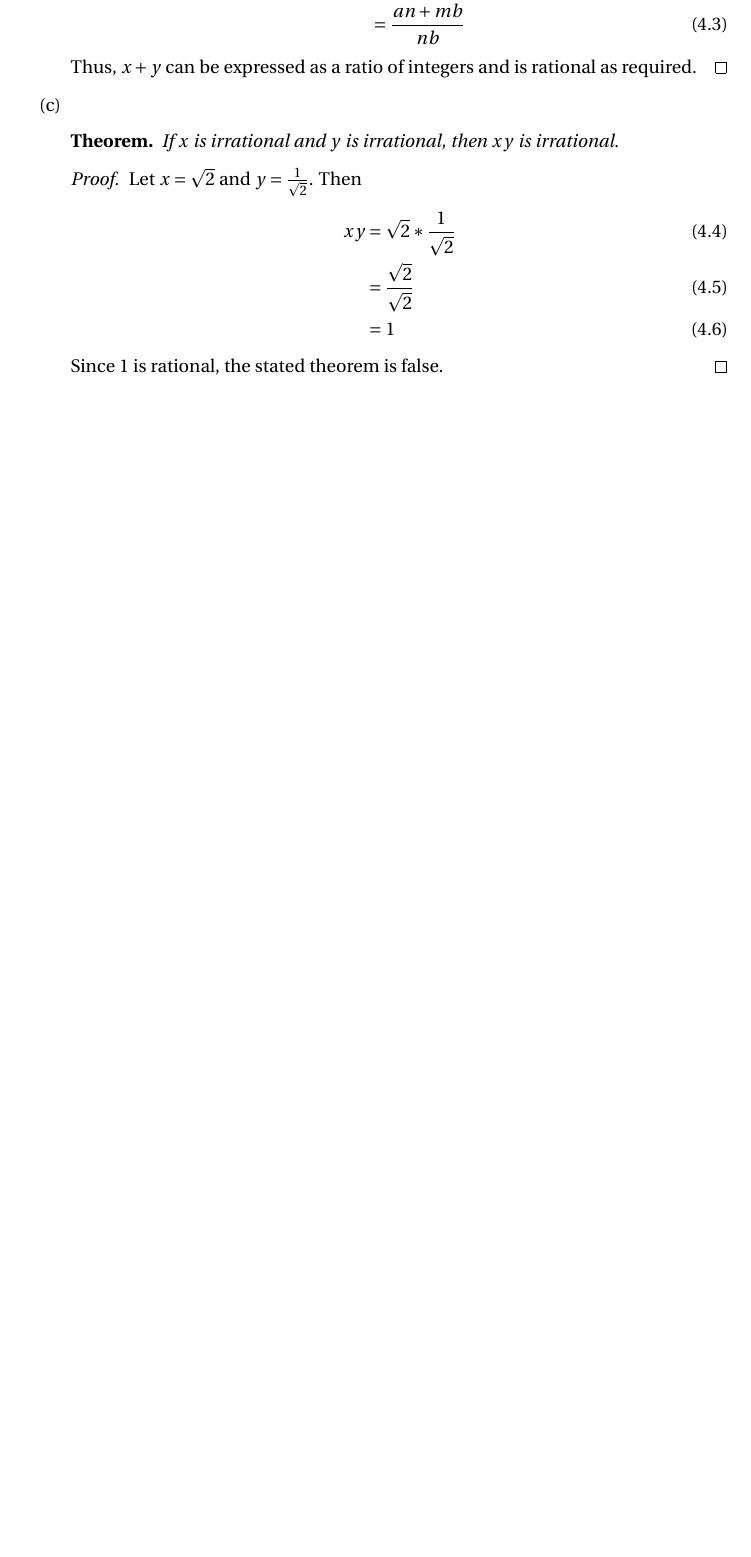
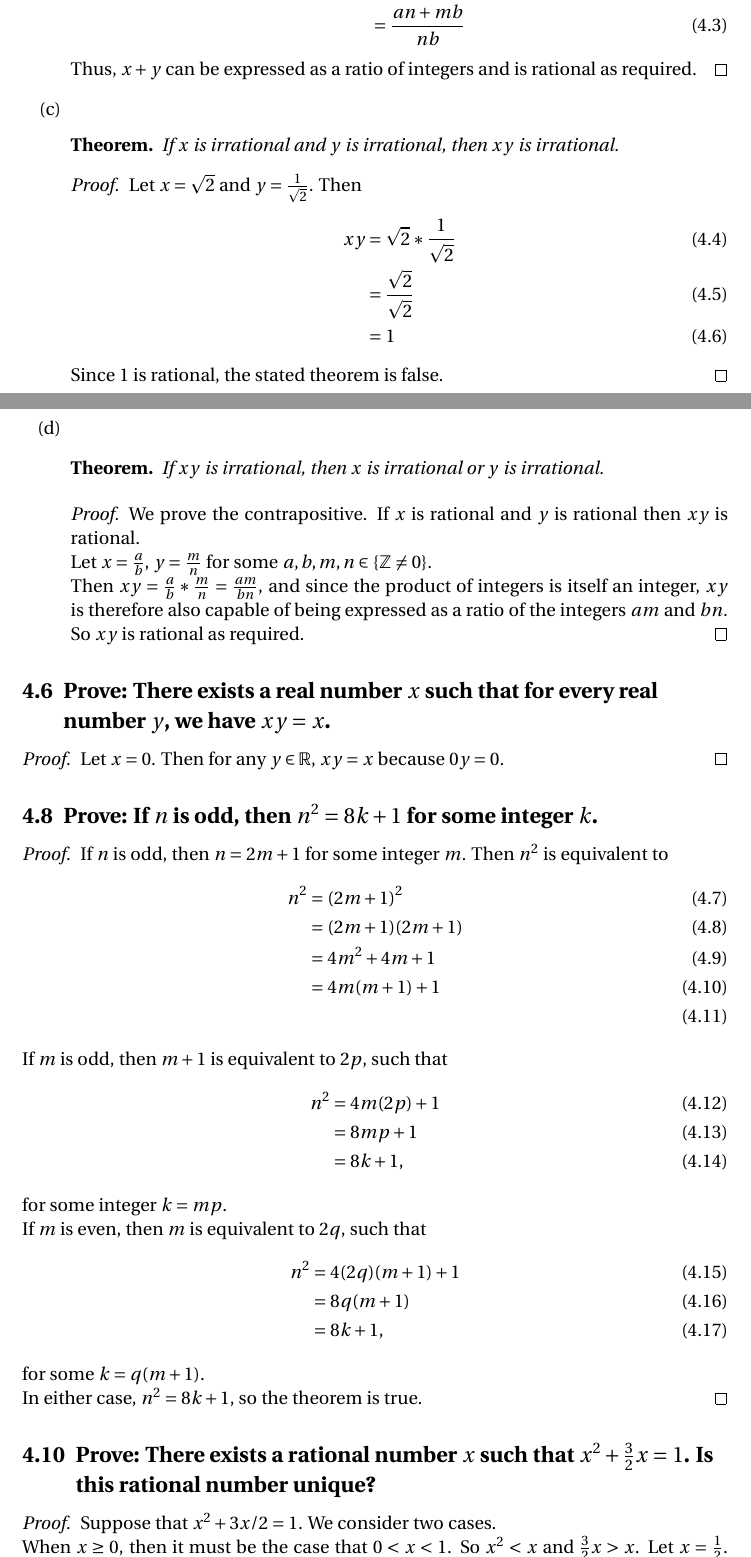
Before and after one commit to lorarjohns/analysis, a LaTeX document (lay/ch1/logic_and_proof.tex): part of page 11 of 11 before the commit and two parts of pages 11 and 12 of 13 after it, the two joined at a grey line, cut so that both start at the same text, the shorter picture padded with empty space. Compiled offline with pdfLaTeX.

Commit message:
tk 11-16

```diff
--- a/lay/ch1/logic_and_proof.tex
+++ b/lay/ch1/logic_and_proof.tex
@@ -566,4 +566,50 @@ xy &= \sqrt{2} * \frac{1}{\sqrt{2}}\\
 \end{align}
 Since $1$ is rational, the stated theorem is false.
 \end{proof}
+
+\item \begin{theorem}
+If $xy$ is irrational, then $x$ is irrational or $y$ is irrational.
+\end{theorem}
+\begin{proof}
+We prove the contrapositive. If $x$ is rational and $y$ is rational then $xy$ is rational.
+
+Let $x = \frac{a}{b}$, $y=\frac{m}{n}$ for some $a, b, m, n \in \{\mathbb{Z} \neq 0\}$.\\
+Then $xy = \frac{a}{b} * \frac{m}{n} = \frac{am}{bn}$, and since the product of integers is itself an integer, $xy$ is therefore also capable of being expressed as a ratio of the integers $am$ and $bn$. So $xy$ is rational as required.
+\end{proof}
 \end{enumerate}
+\nsubsection{6}{Prove: There exists a real number $x$ such that for every real number $y$, we have $xy = x$.}
+\begin{proof}
+Let $x=0$. Then for any $y \in \mathbb{R}$, $xy = x$ because $0y = 0$.
+\end{proof}
+\nsubsection{8}{Prove: If $n$ is odd, then $n^2 = 8k + 1$ for some integer $k$.}
+\begin{proof}
+If $n$ is odd, then $n=2m + 1$ for some integer $m$. Then $n^2$ is equivalent to \begin{align}
+n^2 &= (2m + 1)^2\\
+&= (2m + 1)(2m + 1)\\
+&= 4m^2 + 4m + 1\\
+&= 4m(m + 1) + 1\\
+\end{align}
+If $m$ is odd, then $m + 1$ is equivalent to $2p$, such that
+\begin{align}
+n^2 &= 4m(2p) + 1\\
+&= 8mp + 1\\
+&= 8k + 1,
+\end{align}
+for some integer $k=mp$.
+
+If $m$ is even, then $m$ is equivalent to $2q$, such that
+\begin{align}
+n^2 &= 4(2q)(m + 1) + 1\\
+&= 8q(m+1)\\
+&= 8k + 1,
+\end{align}
+
+for some $k = q(m + 1)$.\\
+In either case, $n^2 = 8k + 1$, so the theorem is true.
+\end{proof}
+\nsubsection{10}{Prove: There exists a rational number $x$ such that $x^2 + \frac{3}{2}x = 1$. Is this rational number unique?}
+\begin{proof}
+Suppose that $x^2 + 3x/2 = 1$. We consider two cases. \\When $x \geq 0$, then it must be the case that $0 < x < 1$. So $x^2 < x$ and $\frac{3}{2}x > x$. Let $x = \frac{1}{2}$. Then \begin{align}
+(\frac{1}{2})^2 + \frac{3}{2}(\frac{1}{2}) &= \frac{1}{4} + \frac{3}{4}\\
+&= 1
+\end{align}
```
Also changed, not shown: lay/ch1/logic_and_proof.pdf, lay/ch1/logic_and_proof.tex (12 more changed lines).
